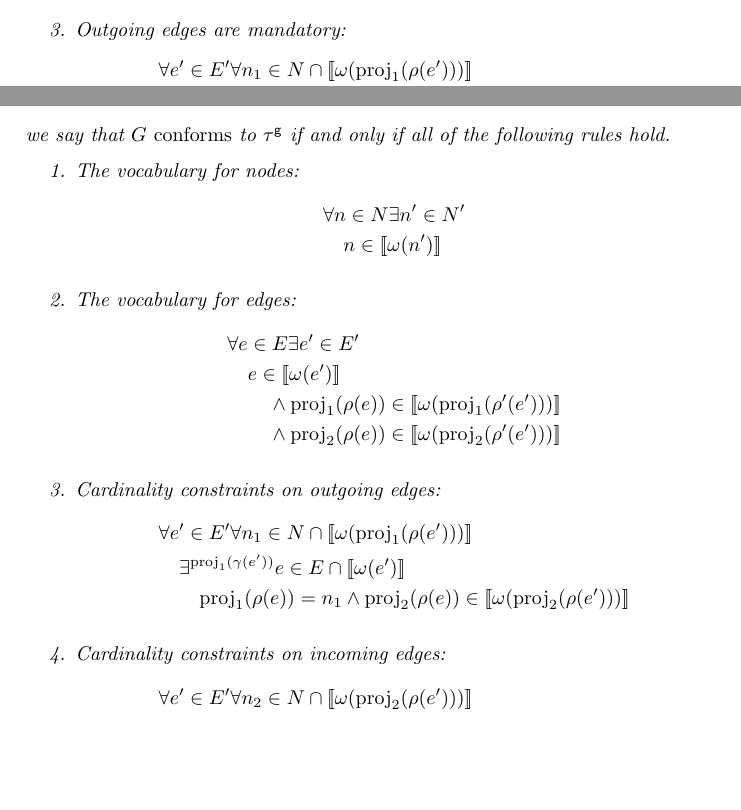
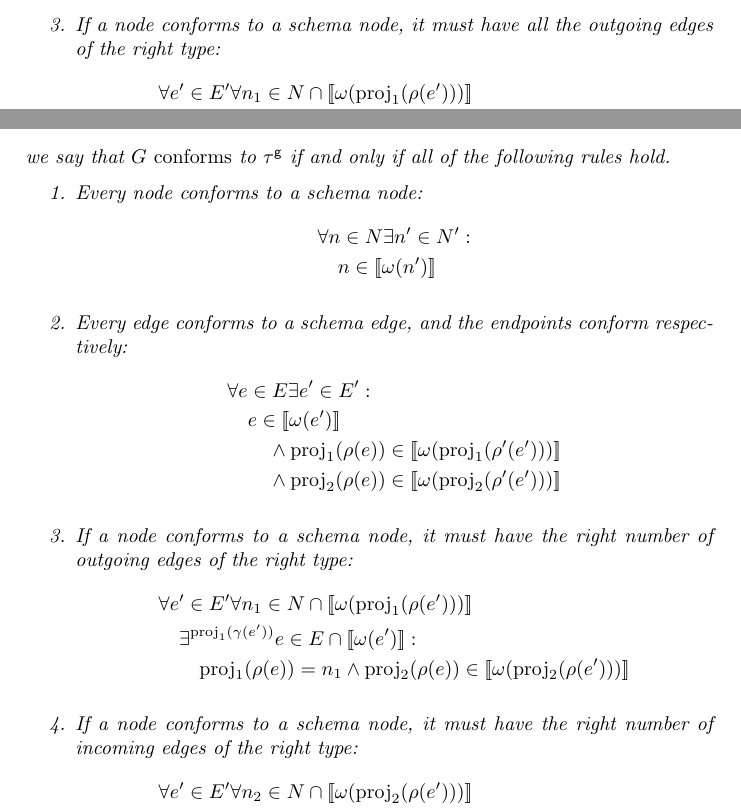
Before and after one commit to nimobeeren/thesis, a LaTeX document (docs/main.tex): two parts of pages 2 and 4 of 5 before the commit and two parts of pages 3 and 4 of 6 after it, joined at a grey line, cut at the place of the change, the shorter picture padded with empty space. Compiled offline with pdfLaTeX.

Commit message:
improve informal description of conformance

```diff
--- a/docs/main.tex
+++ b/docs/main.tex
@@ -132,10 +133,10 @@ The similarity between property graph types and property graphs is intentional.
       &\quad\quad\wedge \proj_2(\rho(e)) \in \sem{\omega(\proj_2(\rho'(e')))}
     \end{align*}
 
-    \item Outgoing edges are mandatory:
+    \item If a node conforms to a schema node, it must have all the outgoing edges of the right type:
     \begin{align*}
       &\forall e' \in E' \forall n_1 \in N \cap \sem{\omega(\proj_1(\rho(e')))}\\
-      &\quad\exists e \in E \cap \sem{\omega(e')}\\
+      &\quad\exists e \in E \cap \sem{\omega(e')} :\\
       &\quad\quad \proj_1(\rho(e)) = n_1 \wedge \proj_2(\rho(e)) \in \sem{\omega(\proj_2(\rho(e')))}
     \end{align*}
 
@@ -187,31 +186,31 @@ Next, we allow cardinality constraints on edges by revising the definitions of p
   Given a property graph $$G = (N, E, \rho, \lambda, \pi)$$ and a property graph type $$\gtype = (N', E', \rho', \omega, \gamma)$$ we say that $G$ \emph{conforms} to $\gtype$ if and only if all of the following rules hold.
 
   \begin{enumerate}
-    \item The vocabulary for nodes:
+    \item Every node conforms to a schema node:
     \begin{align*}
-      &\forall n \in N \exists n' \in N'\\
+      &\forall n \in N \exists n' \in N' :\\
       &\quad n \in \sem{\omega(n')}
     \end{align*}
 
-    \item The vocabulary for edges:
+    \item Every edge conforms to a schema edge, and the endpoints conform respectively:
     \begin{align*}
-      &\forall e \in E \exists e' \in E'\\
+      &\forall e \in E \exists e' \in E' :\\
       &\quad e \in \sem{\omega(e')}\\
       &\quad\quad\wedge \proj_1(\rho(e)) \in \sem{\omega(\proj_1(\rho'(e')))}\\
       &\quad\quad\wedge \proj_2(\rho(e)) \in \sem{\omega(\proj_2(\rho'(e')))}
     \end{align*}
 
-    \item Cardinality constraints on outgoing edges:
+    \item If a node conforms to a schema node, it must have the right number of outgoing edges of the right type:
     \begin{align*}
       &\forall e' \in E' \forall n_1 \in N \cap \sem{\omega(\proj_1(\rho(e')))}\\
-      &\quad\exists^{\proj_1(\gamma(e'))} e \in E \cap \sem{\omega(e')}\\
+      &\quad\exists^{\proj_1(\gamma(e'))} e \in E \cap \sem{\omega(e')} :\\
       &\quad\quad \proj_1(\rho(e)) = n_1 \wedge \proj_2(\rho(e)) \in \sem{\omega(\proj_2(\rho(e')))}
     \end{align*}
 
-    \item Cardinality constraints on incoming edges:
+    \item If a node conforms to a schema node, it must have the right number of incoming edges of the right type:
     \begin{align*}
       &\forall e' \in E' \forall n_2 \in N \cap \sem{\omega(\proj_2(\rho(e')))}\\
-      &\quad\exists^{\proj_2(\gamma(e'))} e \in E \cap \sem{\omega(e')}\\
+      &\quad\exists^{\proj_2(\gamma(e'))} e \in E \cap \sem{\omega(e')} :\\
       &\quad\quad \proj_1(\rho(e)) \in \sem{\omega(\proj_1(\rho(e')))} \wedge \proj_2(\rho(e)) = n_2
     \end{align*}
   \end{enumerate}
```
Also changed, not shown: docs/main.tex (21 more changed lines).
